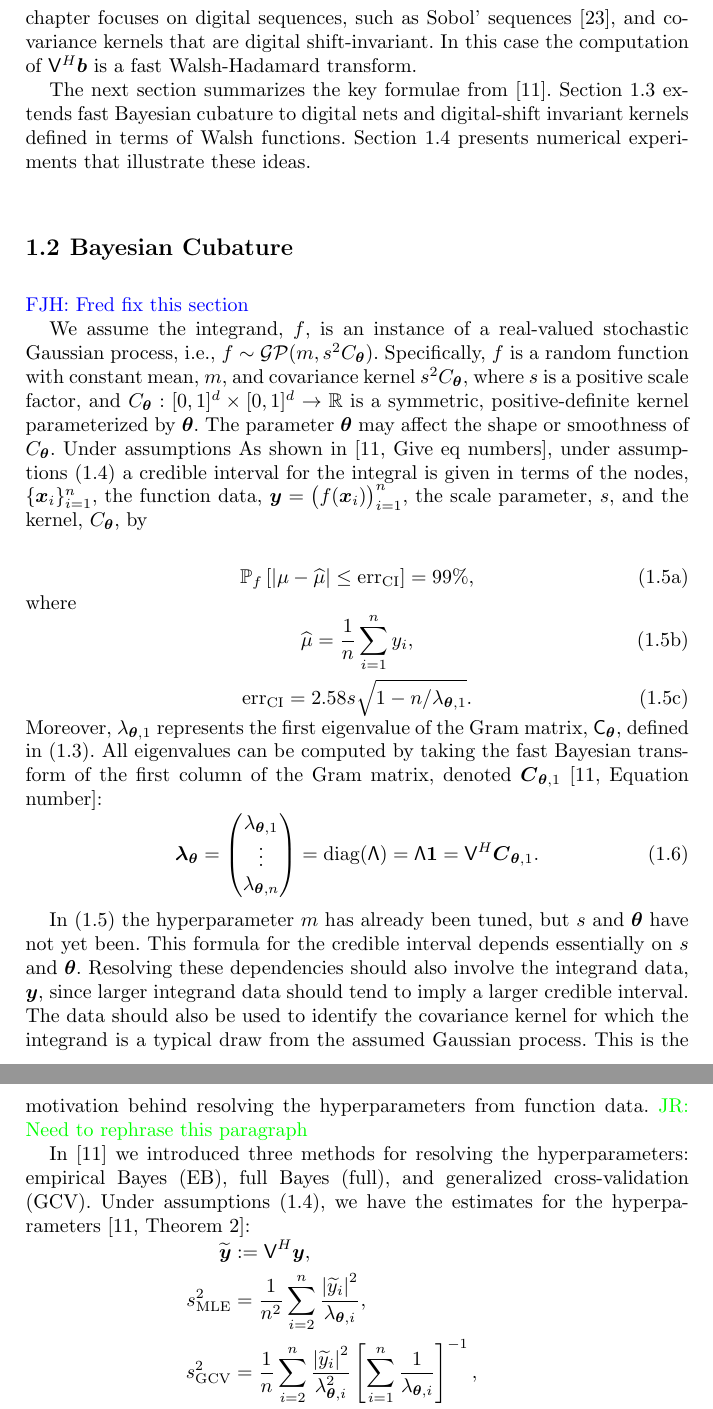
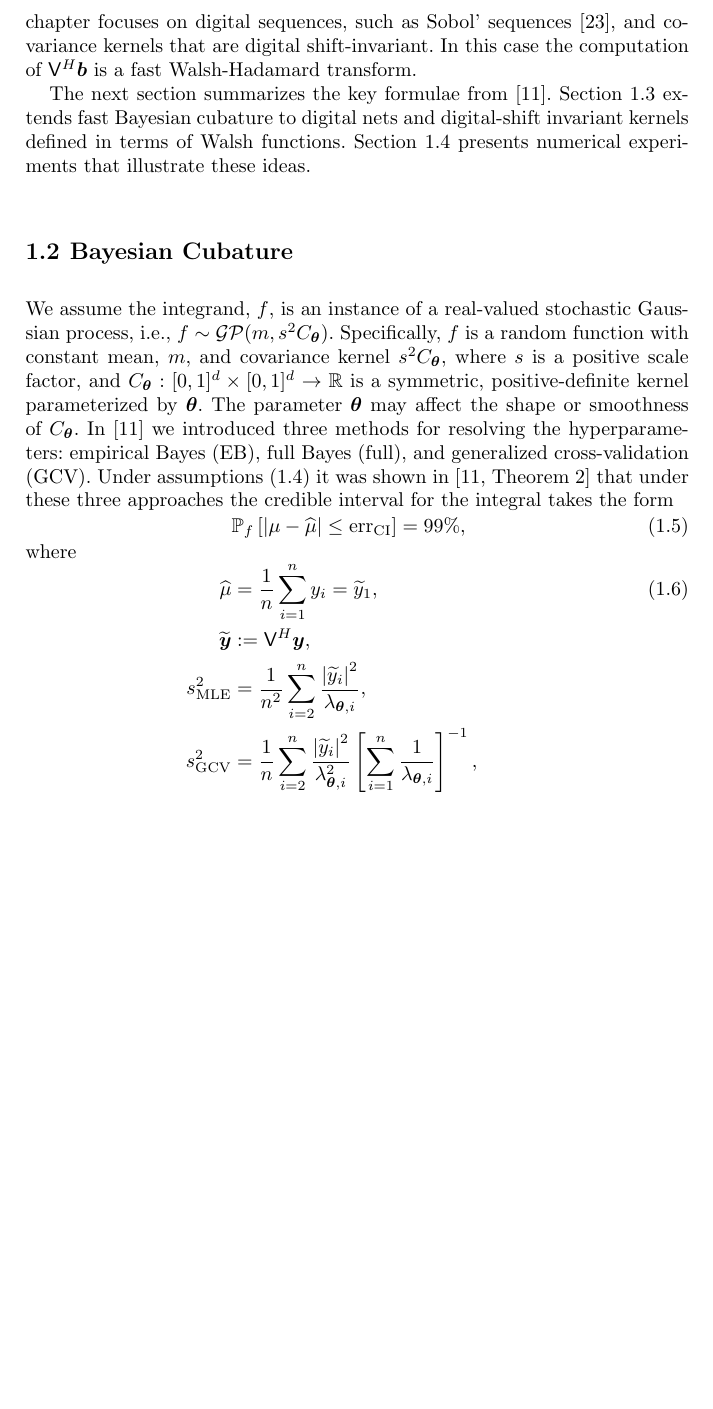
Before and after one commit to jagadeesr/SobolBayesCubaturePaper2019, a LaTeX thesis (SobolBayesCub-ver-b.tex): two parts of pages 3 and 4 of 18 before the commit and part of page 3 of 18 after it, the two joined at a grey line, cut so that both start at the same text, the shorter picture padded with empty space. Compiled offline with pdfLaTeX.

Commit message:
Home Computer Update

```diff
--- a/SobolBayesCub-ver-b.tex
+++ b/SobolBayesCub-ver-b.tex
@@ -192,44 +192,20 @@ The next section summarizes the key formulae from \cite{RatHic19a}.  Section \re
 
 % \subsection{Bayesian Posterior Error} \label{FJ:sec:BayesPostErr}
 
-\FJHNote{Fred fix this section}
+%\FJHNote{Fred fix this section}
 
-We assume the integrand, $f$, is an instance of a real-valued stochastic Gaussian process, i.e., $f \sim \mathcal{GP}(m,s^2 C_\bstheta)$.  Specifically, $f$ is a random function with constant mean, $m$, and covariance kernel $s^2C_\bstheta$, where $s$ is a positive scale factor, and $C_\bstheta: [0,1]^d \times [0,1]^d \to \mathbb{R} $ is a symmetric, positive-definite kernel parameterized by $\bstheta$.  The parameter $\bstheta$ may affect the shape or smoothness of $C_\bstheta$. Under assumptions As shown in \cite[Give eq numbers]{RatHic19a}, under assumptions \eqref{FJ:eq:fastcompAssump} a credible interval for the integral is given in terms of the nodes, $\{\bsx_i\}_{i=1}^n$, the function data, $\bsy = \bigl (f (\bsx_i) \bigr)_{i=1}^n$, the scale parameter, $s$, and the kernel, $C_\bstheta$,  by
-\begin{subequations} \label{FJ:eqn_prob_confidence_interval}
-	\begin{gather}
-	\mathbb{P}_f \left[
-	|\mu-\widehat{\mu}| \leq \textup{err}_{\textup{CI}}
-	\right] = 99\%, \\
-	\intertext{where}
-	\label{FJ:muhatGCV-FB-MLE-Simple}
-	\widehat{\mu} = \frac 1n \sum_{i=1}^n y_i, \\
-	\label{FJ:eqn:errcifast}
-	\textup{err}_{\textup{CI}} = 2.58 s \sqrt{1 - n/\lambda_{\bstheta,1} }.
-	\end{gather}
-\end{subequations}
-Moreover, $\lambda_{\bstheta,1}$ represents the first eigenvalue of the Gram matrix, $\mathsf{C}_\bstheta$, defined in \eqref{FJ:eq:Gram}.  All eigenvalues can be computed %(by the which is computed)
-by taking the fast Bayesian transform of the first column of the Gram matrix, denoted $\bsC_{\bstheta,1}$ \cite[Equation number]{RatHic19a}:
-\begin{equation}
-	\bslambda_\bstheta
-	= \begin{pmatrix}
-		\lambda_{\bstheta,1} \\ \vdots \\ \lambda _{\bstheta,n}
-	\end{pmatrix} = \textup{diag}(\mathsf{\Lambda}) = \mathsf{\Lambda} \bsone
-	= \mathsf{V}^H \bsC_{\bstheta,1}.
-	\label{FJ:eqn:fast_transform_to_eigvalues}
-\end{equation}
-
-%\subsection{Resolving Hyperparameters} \label{FJ:sec:hyperparameters}
-In \eqref{FJ:eqn_prob_confidence_interval} the hyperparameter $m$ has already been tuned, but $s$ and $\bstheta$ have not yet been.  %We use the function data % JR: Commented this
-This formula for the credible interval depends essentially on $s$ and $\bstheta$.  Resolving these dependencies should also involve the integrand data,  $\bsy$, since larger integrand data should tend to imply a larger credible interval. The data should also be used to identify the covariance kernel for which the integrand is a typical draw from the assumed Gaussian process. This is the motivation behind resolving the hyperparameters from function data.
-\JRNote{Need to rephrase this paragraph}
-
-In \cite{RatHic19a} we introduced three methods for resolving the hyperparameters:  empirical Bayes (EB), full Bayes (full), and generalized cross-validation (GCV).  Under assumptions \eqref{FJ:eq:fastcompAssump}, we have the estimates for the hyperparameters \cite[Theorem 2]{RatHic19a}:
-		\begin{align*}
+We assume the integrand, $f$, is an instance of a real-valued stochastic Gaussian process, i.e., $f \sim \mathcal{GP}(m,s^2 C_\bstheta)$.  Specifically, $f$ is a random function with constant mean, $m$, and covariance kernel $s^2C_\bstheta$, where $s$ is a positive scale factor, and $C_\bstheta: [0,1]^d \times [0,1]^d \to \mathbb{R} $ is a symmetric, positive-definite kernel parameterized by $\bstheta$.  The parameter $\bstheta$ may affect the shape or smoothness of $C_\bstheta$.  In \cite{RatHic19a} we introduced three methods for resolving the hyperparameters:  empirical Bayes (EB), full Bayes (full), and generalized cross-validation (GCV).  Under assumptions \eqref{FJ:eq:fastcompAssump} it was shown in \cite[Theorem 2]{RatHic19a} that under these three approaches the credible interval for the integral takes the form
+%	\begin{subequations}
+		\begin{align}
+			\label{FJ:eqn:CI}
+			&\mathbb{P}_f \left[
+			|\mu-\widehat{\mu}| \leq \textup{err}_{\textup{CI}}
+			\right] = 99\%, \\
+			\intertext{where}
+			\label{FJ:muhatGCV-FB-MLE-Simple}
+			\widehat{\mu} &= \frac 1n \sum_{i=1}^n y_i = \widetilde{y}_1, \\
 		\nonumber
 		\widetilde{\bsy} &:= \mathsf{V}^H \bsy, \\
-%		\nonumber
-%		m_\textup{MLE} &=  m_{\textup{full}} = m_{\textup{GCV}} =  \frac{\widetilde{y}_1}{n} = \frac 1n \sum_{i=1}^n y_i,
-%		\\
 		\nonumber
 		s^2_\textup{MLE}
 		& =
@@ -239,7 +215,8 @@ In \cite{RatHic19a} we introduced three methods for resolving the hyperparameter
 		s^2_{\textup{GCV}} & =  \frac 1{n} \sum_{i=2}^n \frac{\abs{\widetilde{y}_i}^2}{\lambda_{\bstheta,i}^2}  \left [ \sum_{i=1}^n \frac{1}{\lambda_{\bstheta,i}} \right]^{-1}, \\
 		\nonumber
 		\widehat{\sigma}^2_{\textup{full}} &= \frac{1}{n(n-1)} \sum_{i=2}^n \frac{\abs{\widetilde{y}_i}^2}{\lambda_{\bstheta,i}}  \left(\frac{\lambda_{\bstheta,1}}{n}  - 1  \right),
-		\end{align*}
+		\end{align}
+%	\end{subequations}
 	\begin{subequations}
 		\label{FJ:eqn:fastTheta}
 		\begin{align}
```
Also changed, not shown: SobolBayesCub-ver-b.tex (38 more changed lines), 2 other files.
